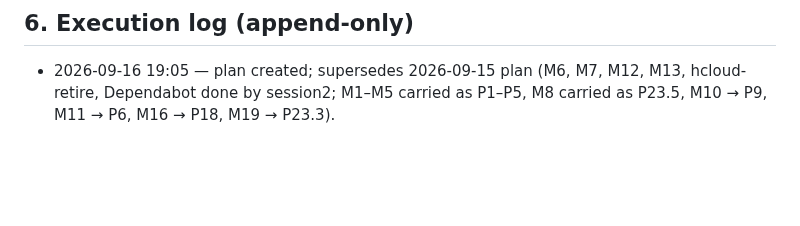
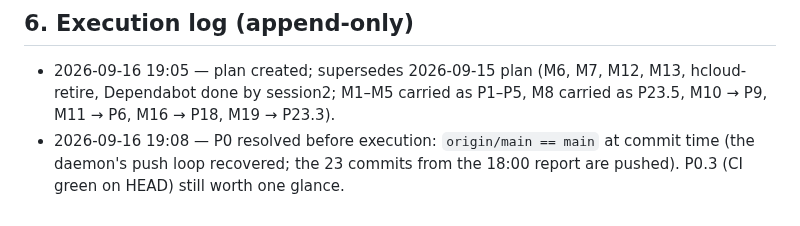
Before and after one commit to LarsArtmann/nix-international-telephony, a Markdown page: docs/planning/2026-09-16_19-05_first-call-to-daily-driver-pareto-plan.md, the part around the change. Drawn GitHub-style; blank space fills up the shorter version.

Commit message:
Note in plan log that the push backlog resolved itself before execution
origin/main == main at commit time, so the 23 unpushed commits flagged in
the 18:00 session report are gone (the auto-commit daemon's push loop
recovered on its own). P0 shrinks to a one-glance CI check on HEAD.

💘 Generated with Crush

Assisted-by: Crush:glm-5.3

```diff
--- a/docs/planning/2026-09-16_19-05_first-call-to-daily-driver-pareto-plan.md
+++ b/docs/planning/2026-09-16_19-05_first-call-to-daily-driver-pareto-plan.md
@@ -422,3 +422,7 @@ graph TD
 - 2026-09-16 19:05 — plan created; supersedes 2026-09-15 plan (M6, M7,
   M12, M13, hcloud-retire, Dependabot done by session2; M1–M5 carried as
   P1–P5, M8 carried as P23.5, M10 → P9, M11 → P6, M16 → P18, M19 → P23.3).
+- 2026-09-16 19:08 — P0 resolved before execution: `origin/main == main`
+  at commit time (the daemon's push loop recovered; the 23 commits from
+  the 18:00 report are pushed). P0.3 (CI green on HEAD) still worth one
+  glance.
```
